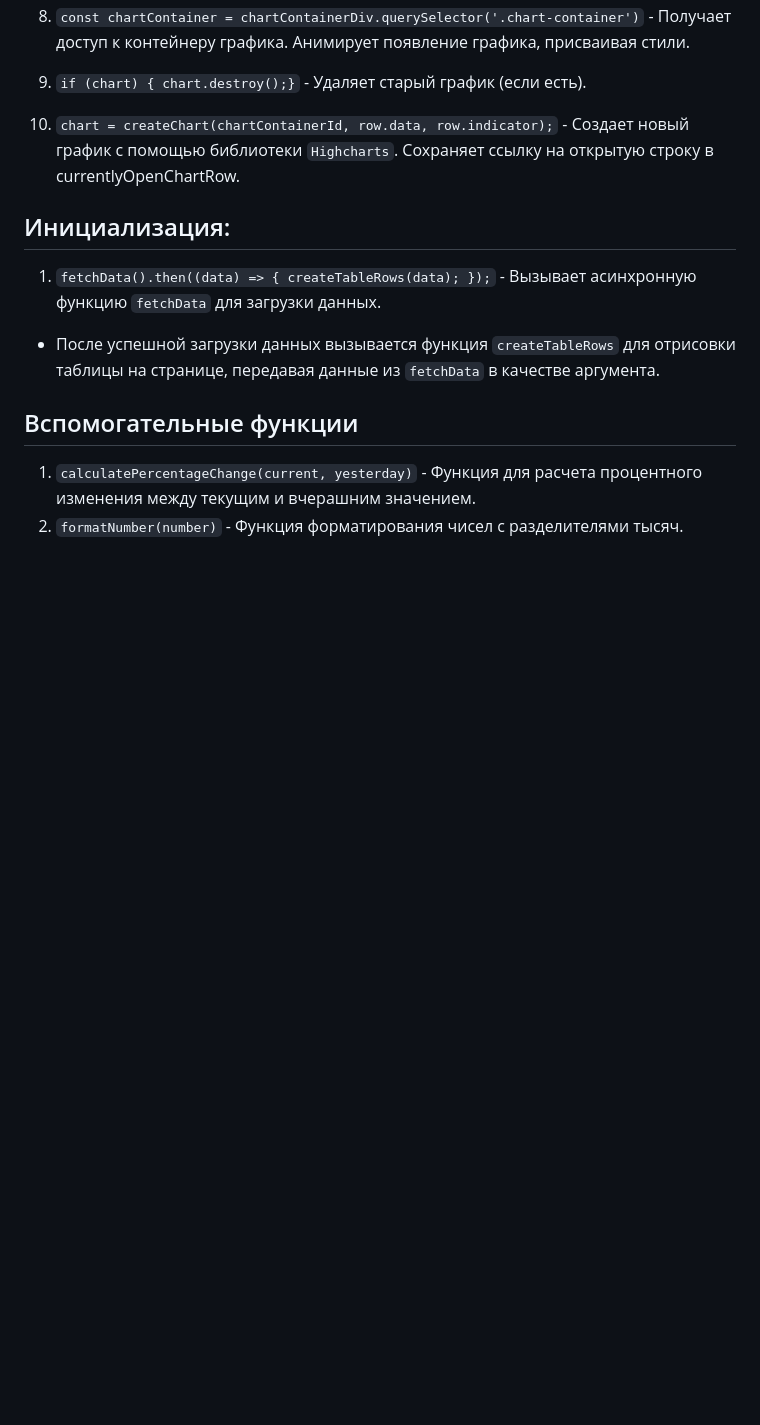
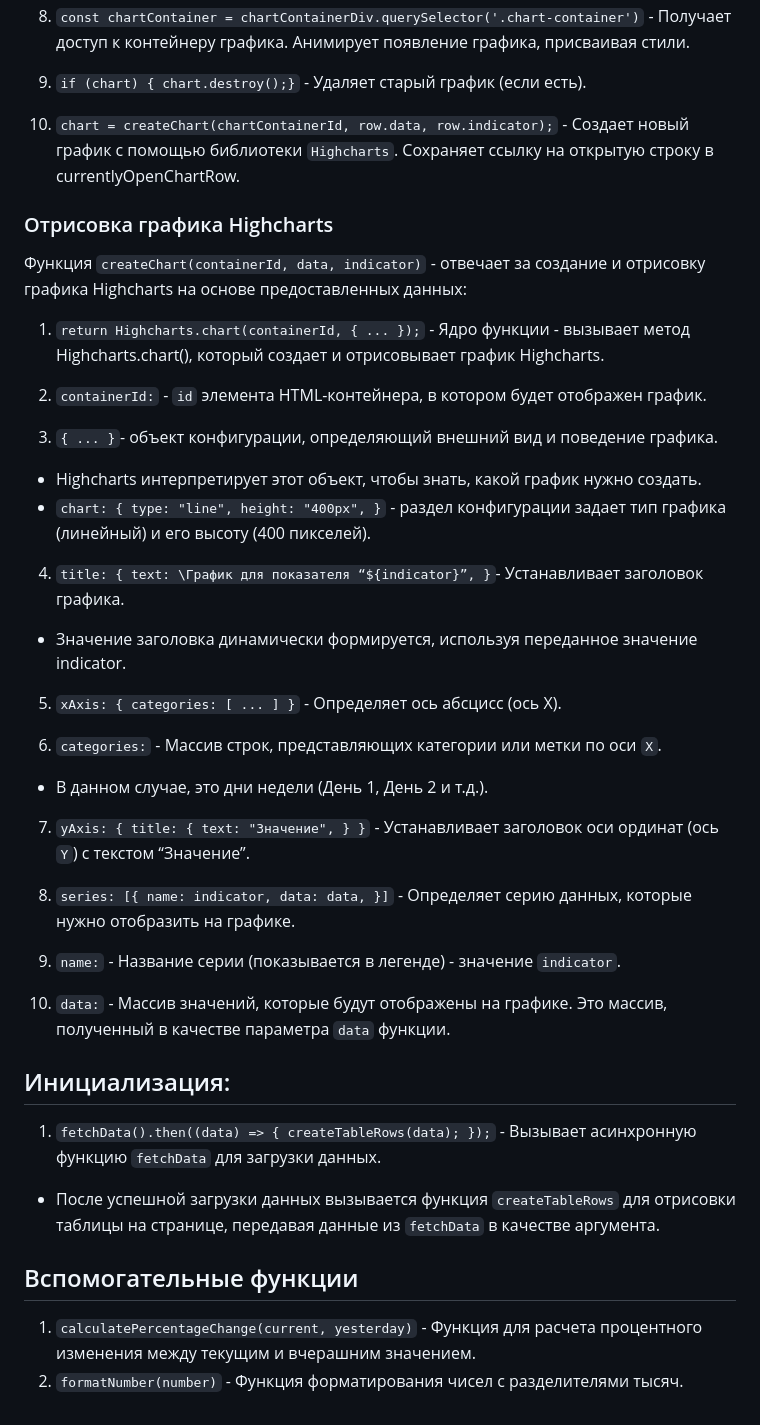
Before and after one commit to 7Hunter7/Statistic, a Markdown page: README.md, the part around the change. Rendered like a GitHub page; blank space fills up the shorter version.

Commit message:
Updated 'README.md' - Added 'createChart'

```diff
--- a/README.md
+++ b/README.md
@@ -88,6 +88,37 @@
 
 10. `chart = createChart(chartContainerId, row.data, row.indicator);` - Создает новый график с помощью библиотеки `Highcharts`. Сохраняет ссылку на открытую строку в currentlyOpenChartRow.
 
+### Отрисовка графика Highcharts
+
+Функция `createChart(containerId, data, indicator)` - отвечает за создание и отрисовку графика Highcharts на основе предоставленных данных:
+
+1. `return Highcharts.chart(containerId, { ... });` - Ядро функции - вызывает метод Highcharts.chart(), который создает и отрисовывает график Highcharts.
+
+2. `containerId:` - `id` элемента HTML-контейнера, в котором будет отображен график.
+
+3. `{ ... }`- объект конфигурации, определяющий внешний вид и поведение графика.
+
+- Highcharts интерпретирует этот объект, чтобы знать, какой график нужно создать.
+- `chart: { type: "line", height: "400px", }` - раздел конфигурации задает тип графика (линейный) и его высоту (400 пикселей).
+
+4. `title: { text: \График для показателя “${indicator}”, }`- Устанавливает заголовок графика.
+
+- Значение заголовка динамически формируется, используя переданное значение indicator.
+
+5. `xAxis: { categories: [ ... ] }` - Определяет ось абсцисс (ось X).
+
+6. `categories:` - Массив строк, представляющих категории или метки по оси `X`.
+
+- В данном случае, это дни недели (День 1, День 2 и т.д.).
+
+7. `yAxis: { title: { text: "Значение", } }` - Устанавливает заголовок оси ординат (ось `Y`) с текстом “Значение”.
+
+8. `series: [{ name: indicator, data: data, }]` - Определяет серию данных, которые нужно отобразить на графике.
+
+9. `name:` - Название серии (показывается в легенде) - значение `indicator`.
+
+10. `data:` - Массив значений, которые будут отображены на графике. Это массив, полученный в качестве параметра `data` функции.
+
 ## Инициализация:
 
 1. `fetchData().then((data) => { createTableRows(data); });` - Вызывает асинхронную функцию `fetchData` для загрузки данных.
```
